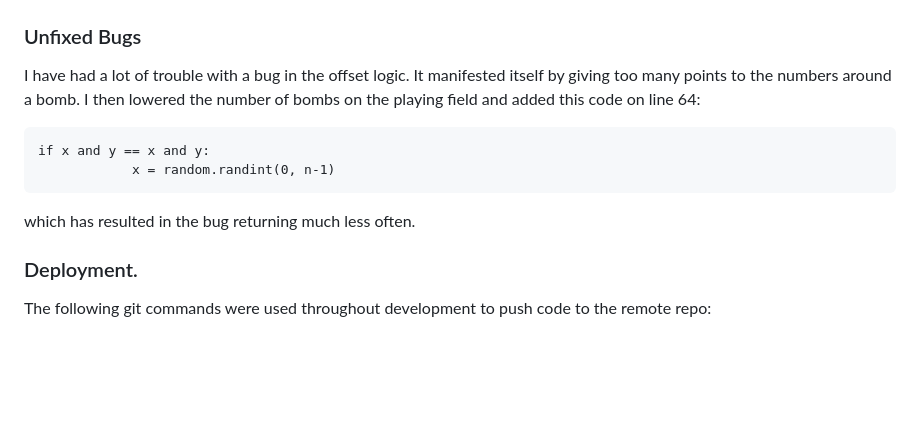
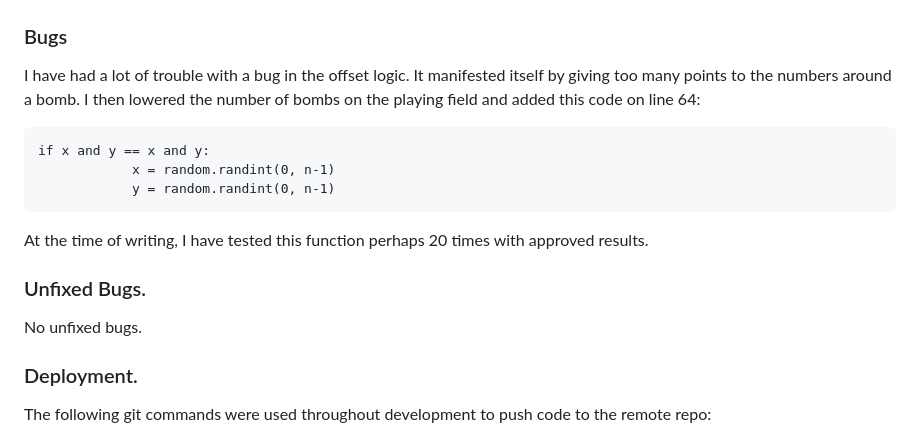
Before and after one commit to Jesdah/Mine-sweeper, a Markdown page: README.md, the part around the change. GitHub-like rendering; blank space fills up the shorter version.

Commit message:
edit text in read me

````diff
--- a/README.md
+++ b/README.md
@@ -109,13 +109,16 @@ Something that I have found very useful is Lucidchart. Lucidchart has helped a l
 - CI Python Linter
   - No errors were returned when passing through [CI Python Linter](https://pep8ci.herokuapp.com/#)
   ![A screenshot of validator result](assets/images/minesweeper-validator.png)
-### Unfixed Bugs
+### Bugs
 I have had a lot of trouble with a bug in the offset logic. It manifested itself by giving too many points to the numbers around a bomb. I then lowered the number of bombs on the playing field and added this code on line 64:<br>
 ```
 if x and y == x and y:
             x = random.randint(0, n-1)
+            y = random.randint(0, n-1)
 ```
-which has resulted in the bug returning much less often.
+At the time of writing, I have tested this function perhaps 20 times with approved results.
+### Unfixed Bugs.
+No unfixed bugs.
 ### Deployment.
 The following git commands were used throughout development to push code to the remote repo:
 
````
